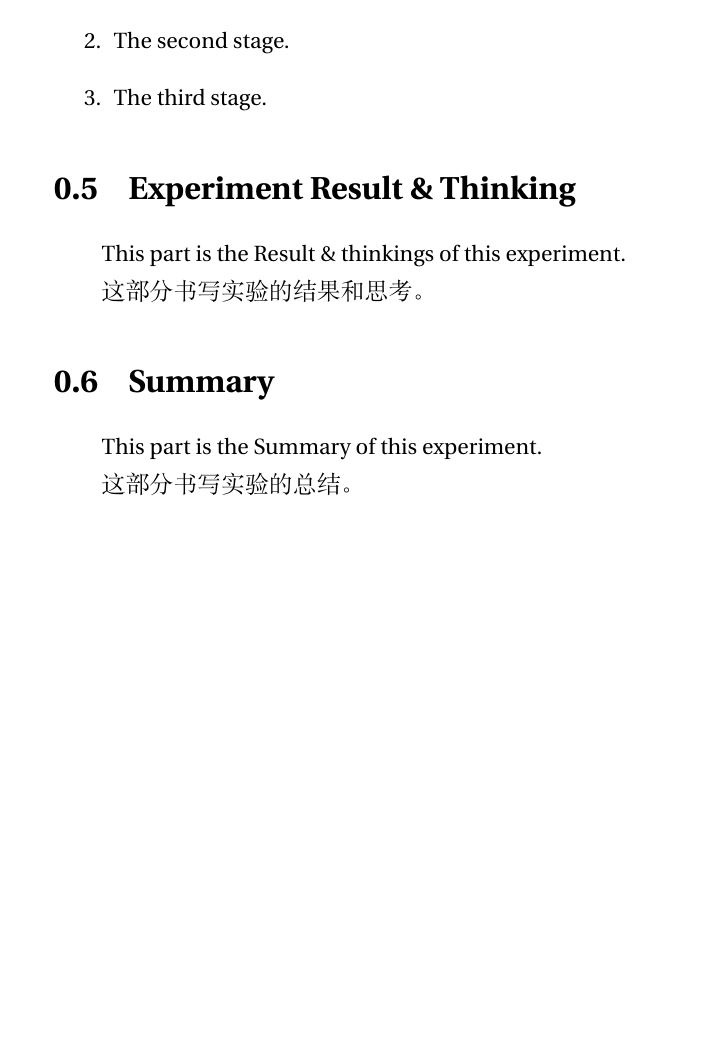
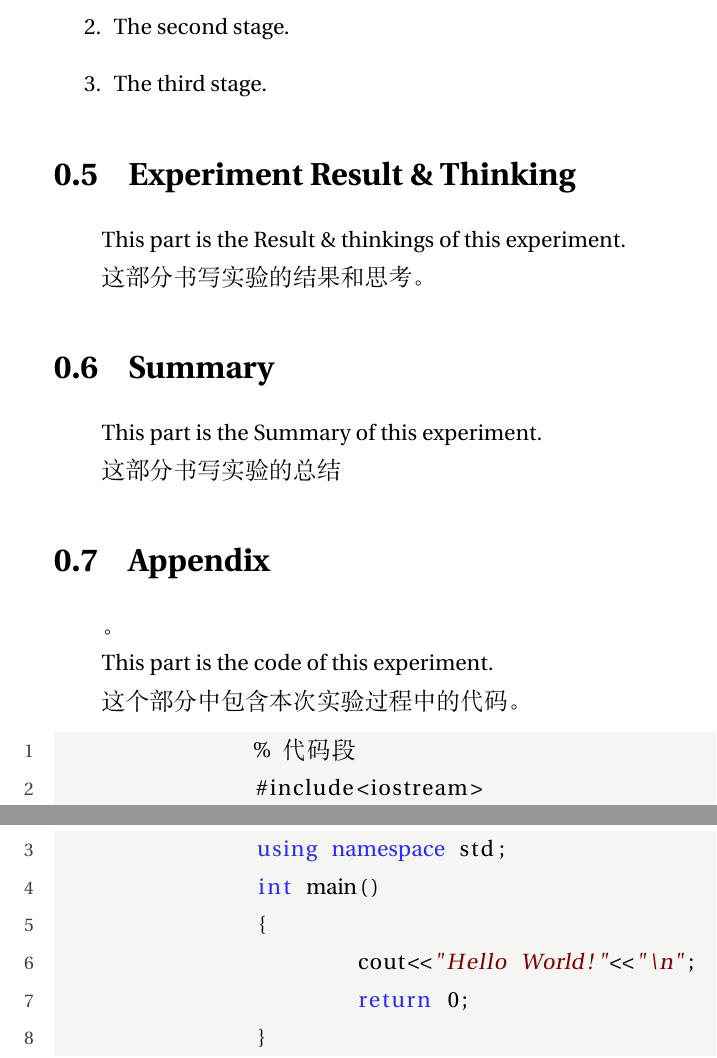
Before and after one commit to HE-DE/Latex-model-for-experiment, a LaTeX document (model/model_Data_Analysis.tex): part of page 3 of 3 before the commit and two parts of pages 3 and 4 of 4 after it, the two joined at a grey line, cut so that both start at the same text, the shorter picture padded with empty space. Compiled offline with XeLaTeX.

Commit message:
commit 2

```diff
--- a/model/model_Data_Analysis.tex
+++ b/model/model_Data_Analysis.tex
@@ -3,6 +3,22 @@
 \usepackage{ctex}
 %超链接所用的包
 \usepackage[colorlinks,linkcolor=blue]{hyperref}
+%代码
+\usepackage{listings}
+\usepackage{xcolor}
+\lstset{
+	columns=fixed,
+	numbers=left,                                        % 在左侧显示行号
+	numberstyle=\tiny\color{gray},                       % 设定行号格式
+	frame=none,                                          % 不显示背景边框
+	backgroundcolor=\color[RGB]{245,245,244},            % 设定背景颜色
+	keywordstyle=\color[RGB]{40,40,255},                 % 设定关键字颜色
+	numberstyle=\footnotesize\color{darkgray},
+	commentstyle=\it\color[RGB]{0,96,96},                % 设置代码注释的格式
+	stringstyle=\rmfamily\slshape\color[RGB]{128,0,0},   % 设置字符串格式
+	showstringspaces=false,                              % 不显示字符串中的空格
+	language=c++,                                        % 设置语言
+}
 % 统一修改正文和数学字体为Adobe Utopia
 \usepackage{fourier}
 \usepackage{indentfirst}
@@ -88,5 +104,25 @@
 	This part is the Summary of this experiment.
 
 
-	这部分书写实验的总结。
+	这部分书写实验的总结
+
+
+	\section{Appendix}。
+
+
+	This part is the code of this experiment.
+
+
+	这个部分中包含本次实验过程中的代码。
+	\begin{lstlisting}
+		% 代码段
+		#include<iostream>
+		using namespace std;
+		int main()
+		{
+			cout<<"Hello World!"<<"\n";
+			return 0;
+		}
+	\end{lstlisting}
+
 \end{document}
```
Also changed, not shown: model/model_Data_Analysis.pdf, 4 other files.
